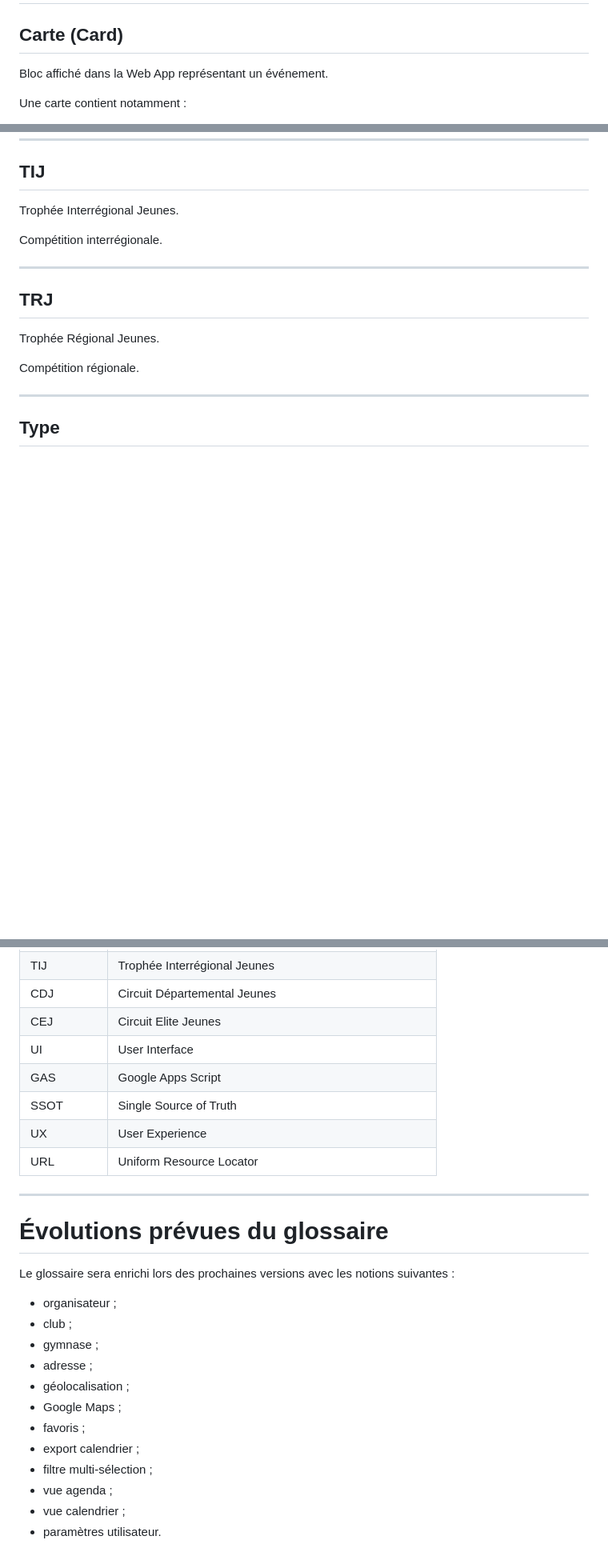
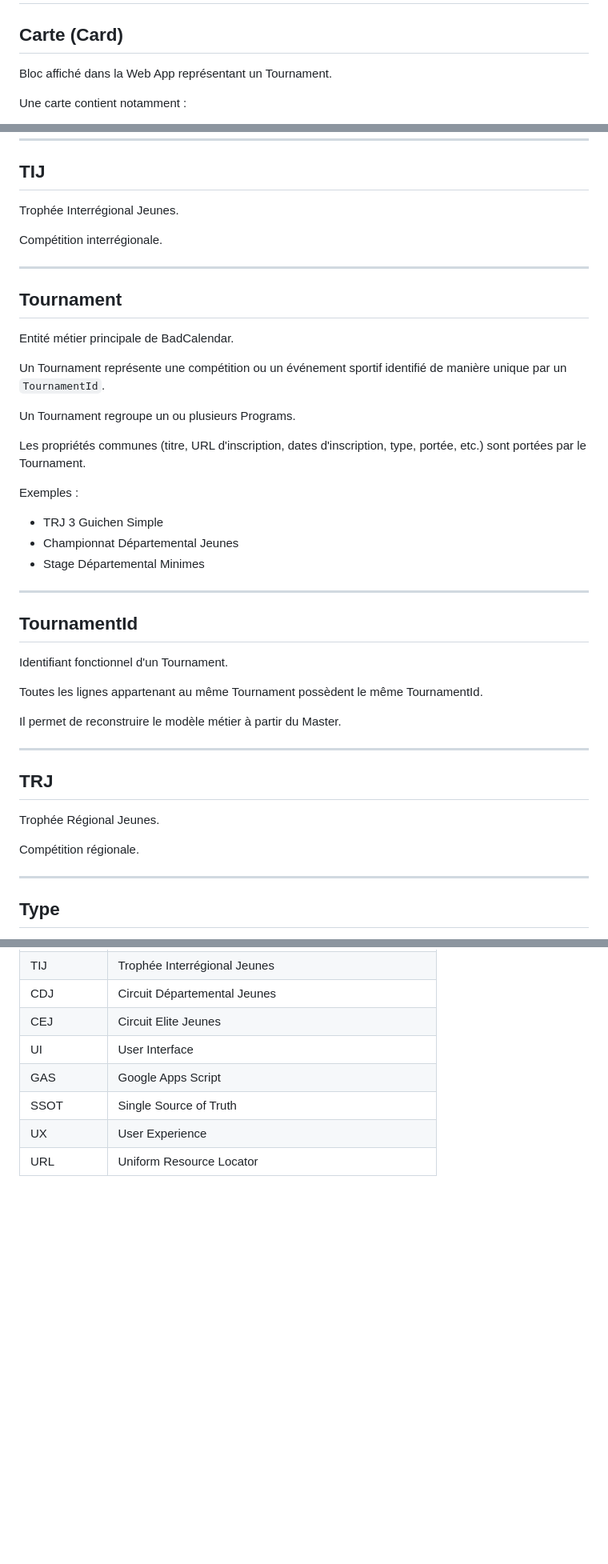
Before and after one commit to fabienwolff-hash/BadCalendar, a Markdown page: docs/domain/glossary.md, 3 parts joined by grey strips. Shown at 80% size. Rendered like a GitHub page; blank space fills up the shorter version.

```diff
--- a/docs/domain/glossary.md
+++ b/docs/domain/glossary.md
@@ -59,7 +59,7 @@ Responsabilités :
 
 ## Carte (Card)
 
-Bloc affiché dans la Web App représentant un événement.
+Bloc affiché dans la Web App représentant un Tournament.
 
 Une carte contient notamment :
 
@@ -334,6 +395,34 @@ Compétition départementale.
 Trophée Interrégional Jeunes.
 
 Compétition interrégionale.
+
+---
+
+## Tournament
+
+Entité métier principale de BadCalendar.
+
+Un Tournament représente une compétition ou un événement sportif identifié de manière unique par un `TournamentId`.
+
+Un Tournament regroupe un ou plusieurs Programs.
+
+Les propriétés communes (titre, URL d'inscription, dates d'inscription, type, portée, etc.) sont portées par le Tournament.
+
+Exemples :
+
+- TRJ 3 Guichen Simple
+- Championnat Départemental Jeunes
+- Stage Départemental Minimes
+
+---
+
+## TournamentId
+
+Identifiant fonctionnel d'un Tournament.
+
+Toutes les lignes appartenant au même Tournament possèdent le même TournamentId.
+
+Il permet de reconstruire le modèle métier à partir du Master.
 
 ---
 
@@ -448,22 +537,3 @@ Les termes suivants sont considérés comme les références officielles du proj
 | SSOT | Single Source of Truth |
 | UX | User Experience |
 | URL | Uniform Resource Locator |
-
----
-
-# Évolutions prévues du glossaire
-
-Le glossaire sera enrichi lors des prochaines versions avec les notions suivantes :
-
-- organisateur ;
-- club ;
-- gymnase ;
-- adresse ;
-- géolocalisation ;
-- Google Maps ;
-- favoris ;
-- export calendrier ;
-- filtre multi-sélection ;
-- vue agenda ;
-- vue calendrier ;
-- paramètres utilisateur.
```
Also changed, not shown: other parts of docs/domain/glossary.md (+72 -11 lines).
